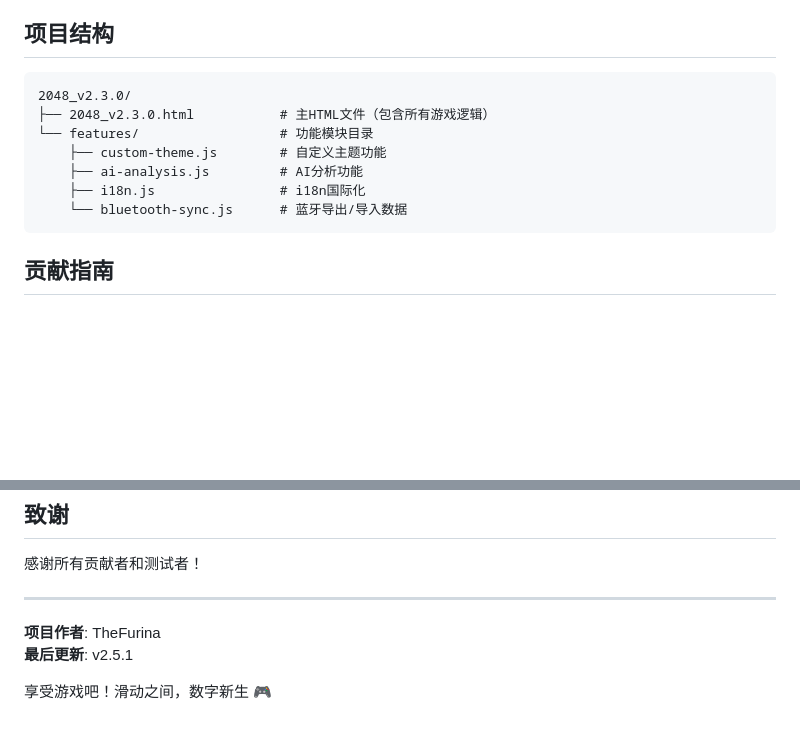
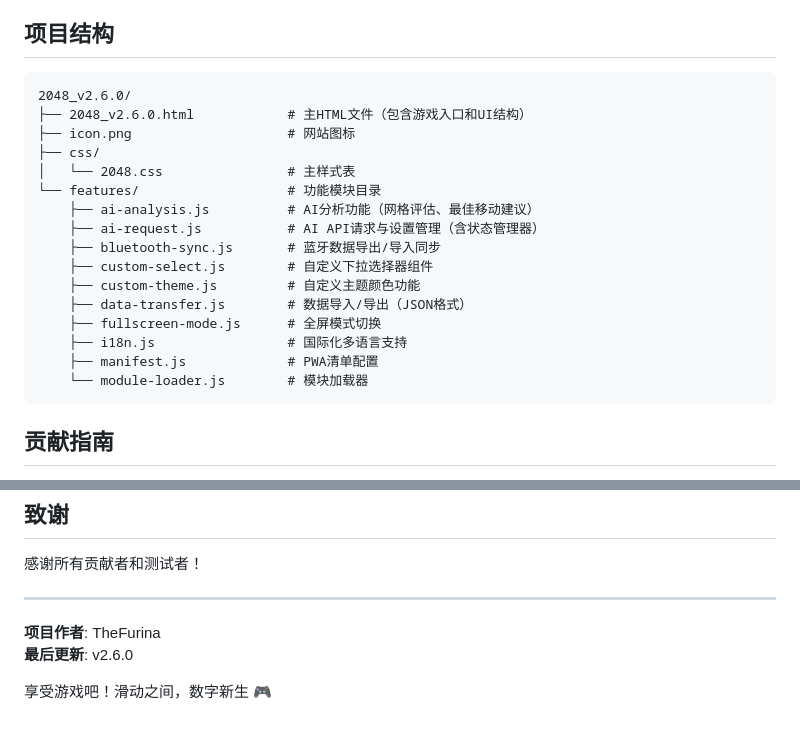
Before and after one commit to TheFurina/2048-game, a Markdown page: README.md, 2 parts joined by grey strips. Drawn GitHub-style; blank space fills up the shorter version.

Commit message:
Revise README for project structure and version update
Updated project structure and features list for version 2.6.0.

````diff
--- a/README.md
+++ b/README.md
@@ -175,13 +175,22 @@
 ## 项目结构
 
 ```
-2048_v2.3.0/
-├── 2048_v2.3.0.html           # 主HTML文件（包含所有游戏逻辑）
-└── features/                  # 功能模块目录
-    ├── custom-theme.js        # 自定义主题功能
-    ├── ai-analysis.js         # AI分析功能
-    ├── i18n.js                # i18n国际化
-    └── bluetooth-sync.js      # 蓝牙导出/导入数据
+2048_v2.6.0/
+├── 2048_v2.6.0.html            # 主HTML文件（包含游戏入口和UI结构）
+├── icon.png                    # 网站图标
+├── css/
+│   └── 2048.css                # 主样式表
+└── features/                   # 功能模块目录
+    ├── ai-analysis.js          # AI分析功能（网格评估、最佳移动建议）
+    ├── ai-request.js           # AI API请求与设置管理（含状态管理器）
+    ├── bluetooth-sync.js       # 蓝牙数据导出/导入同步
+    ├── custom-select.js        # 自定义下拉选择器组件
+    ├── custom-theme.js         # 自定义主题颜色功能
+    ├── data-transfer.js        # 数据导入/导出（JSON格式）
+    ├── fullscreen-mode.js      # 全屏模式切换
+    ├── i18n.js                 # 国际化多语言支持
+    ├── manifest.js             # PWA清单配置
+    └── module-loader.js        # 模块加载器
 ```
 
 ## 贡献指南
@@ -210,6 +219,6 @@
 ---
 
 **项目作者**: TheFurina
-**最后更新**: v2.5.1
+**最后更新**: v2.6.0
 
 享受游戏吧！滑动之间，数字新生 🎮
````
